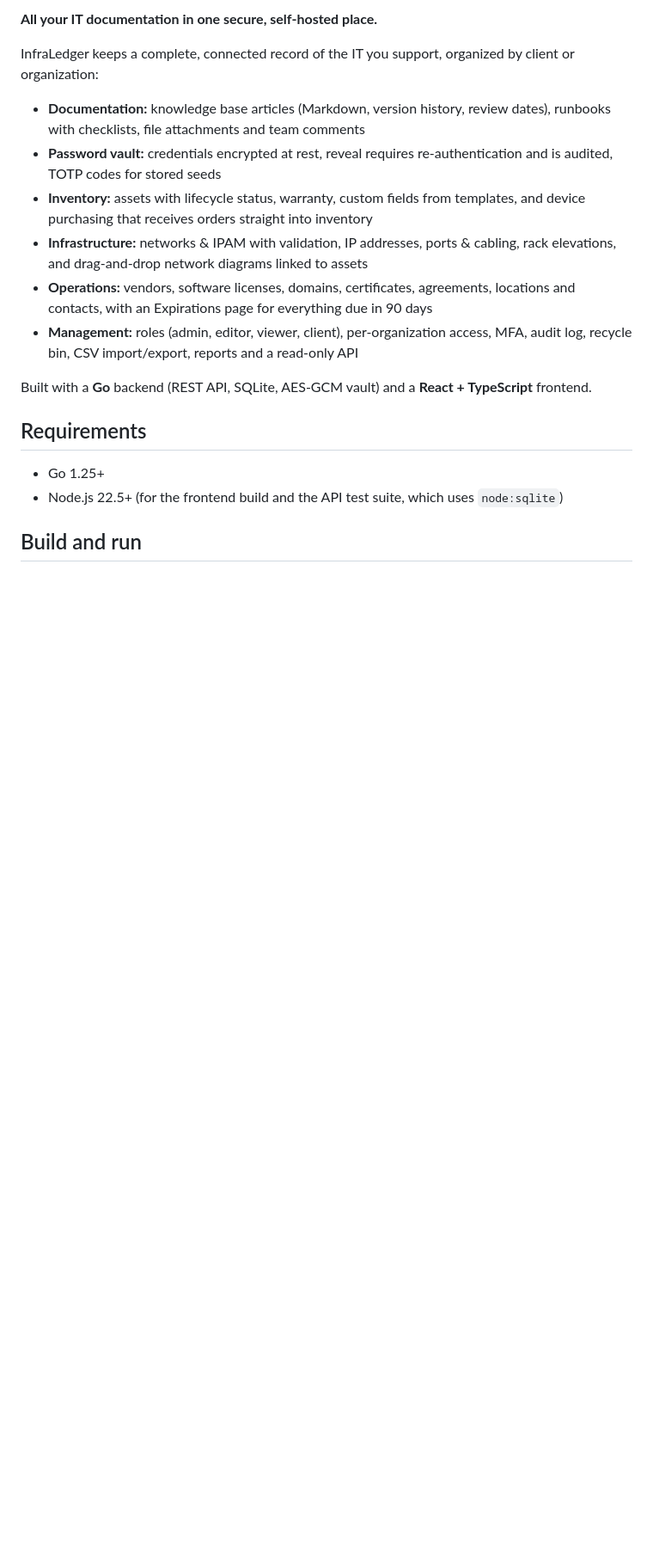
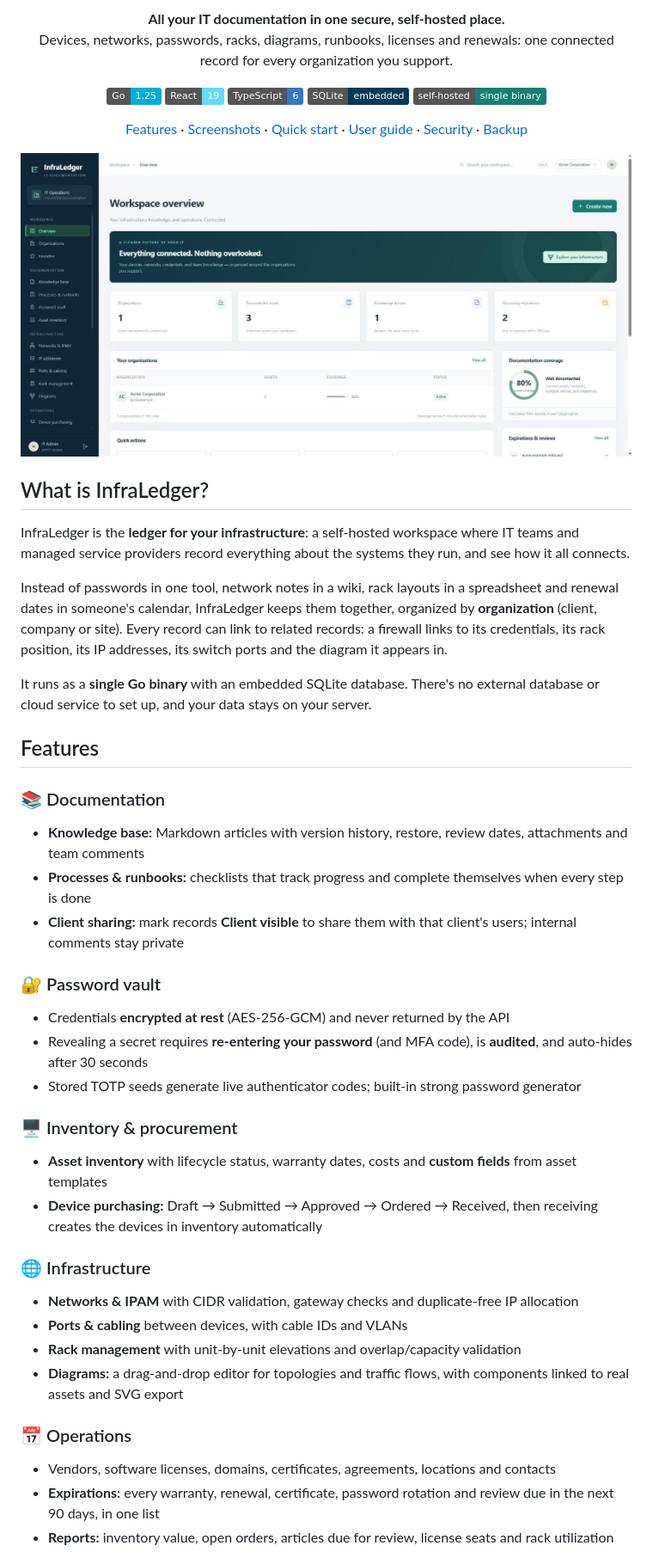
Before and after one commit to yashwanta/InfraLedger, a Markdown page: README.md, the part around one of its changes. Shown at 86% size. Rendered like a GitHub page; pictures changed too: docs/assets/screenshot-overview.jpg (added); badges without logos; blank space fills up the shorter version.

```diff
--- a/README.md
+++ b/README.md
@@ -2,20 +7,60 @@
 
-**All your IT documentation in one secure, self-hosted place.**
+<p align="center">
+  <strong>All your IT documentation in one secure, self-hosted place.</strong><br>
+  Devices, networks, passwords, racks, diagrams, runbooks, licenses and renewals: one connected record for every organization you support.
+</p>
 
-InfraLedger keeps a complete, connected record of the IT you support, organized by client or organization:
+<p align="center">
+  <img alt="Go" src="https://img.shields.io/badge/Go-1.25-00ADD8?logo=go&logoColor=white">
+  <img alt="React" src="https://img.shields.io/badge/React-19-61DAFB?logo=react&logoColor=black">
+  <img alt="TypeScript" src="https://img.shields.io/badge/TypeScript-6-3178C6?logo=typescript&logoColor=white">
+  <img alt="SQLite" src="https://img.shields.io/badge/SQLite-embedded-003B57?logo=sqlite&logoColor=white">
+  <img alt="Self-hosted" src="https://img.shields.io/badge/self--hosted-single%20binary-167f71">
+</p>
 
-- **Documentation:** knowledge base articles (Markdown, version history, review dates), runbooks with checklists, file attachments and team comments
-- **Password vault:** credentials encrypted at rest, reveal requires re-authentication and is audited, TOTP codes for stored seeds
-- **Inventory:** assets with lifecycle status, warranty, custom fields from templates, and device purchasing that receives orders straight into inventory
-- **Infrastructure:** networks & IPAM with validation, IP addresses, ports & cabling, rack elevations, and drag-and-drop network diagrams linked to assets
-- **Operations:** vendors, software licenses, domains, certificates, agreements, locations and contacts, with an Expirations page for everything due in 90 days
-- **Management:** roles (admin, editor, viewer, client), per-organization access, MFA, audit log, recycle bin, CSV import/export, reports and a read-only API
+<p align="center">
+  <a href="#features">Features</a> ·
+  <a href="#screenshots">Screenshots</a> ·
+  <a href="#quick-start">Quick start</a> ·
+  <a href="#user-guide">User guide</a> ·
+  <a href="#security">Security</a> ·
+  <a href="#backup-and-recovery">Backup</a>
+</p>
 
-Built with a **Go** backend (REST API, SQLite, AES-GCM vault) and a **React + TypeScript** frontend.
+![InfraLedger workspace overview](docs/assets/screenshot-overview.jpg)
 
-## Requirements
+## What is InfraLedger?
 
-- Go 1.25+
-- Node.js 22.5+ (for the frontend build and the API test suite, which uses `node:sqlite`)
+InfraLedger is the **ledger for your infrastructure**: a self-hosted workspace where IT teams and managed service providers record everything about the systems they run, and see how it all connects.
 
-## Build and run
+Instead of passwords in one tool, network notes in a wiki, rack layouts in a spreadsheet and renewal dates in someone's calendar, InfraLedger keeps them together, organized by **organization** (client, company or site). Every record can link to related records: a firewall links to its credentials, its rack position, its IP addresses, its switch ports and the diagram it appears in.
+
+It runs as a **single Go binary** with an embedded SQLite database. There's no external database or cloud service to set up, and your data stays on your server.
+
+## Features
+
+### 📚 Documentation
+- **Knowledge base:** Markdown articles with version history, restore, review dates, attachments and team comments
+- **Processes & runbooks:** checklists that track progress and complete themselves when every step is done
+- **Client sharing:** mark records **Client visible** to share them with that client's users; internal comments stay private
+
+### 🔐 Password vault
+- Credentials **encrypted at rest** (AES-256-GCM) and never returned by the API
+- Revealing a secret requires **re-entering your password** (and MFA code), is **audited**, and auto-hides after 30 seconds
+- Stored TOTP seeds generate live authenticator codes; built-in strong password generator
+
+### 🖥️ Inventory & procurement
+- **Asset inventory** with lifecycle status, warranty dates, costs and **custom fields** from asset templates
+- **Device purchasing:** Draft → Submitted → Approved → Ordered → Received, then receiving creates the devices in inventory automatically
+
+### 🌐 Infrastructure
+- **Networks & IPAM** with CIDR validation, gateway checks and duplicate-free IP allocation
+- **Ports & cabling** between devices, with cable IDs and VLANs
+- **Rack management** with unit-by-unit elevations and overlap/capacity validation
+- **Diagrams:** a drag-and-drop editor for topologies and traffic flows, with components linked to real assets and SVG export
+
+### 📅 Operations
+- Vendors, software licenses, domains, certificates, agreements, locations and contacts
+- **Expirations:** every warranty, renewal, certificate, password rotation and review due in the next 90 days, in one list
+- **Reports:** inventory value, open orders, articles due for review, license seats and rack utilization
+
```
Also changed, not shown: other parts of README.md (+71 -14 lines), docs/assets/screenshot-diagrams.jpg (added), docs/assets/screenshot-user-guide.jpg (added), docs/assets/screenshot-vault.jpg (added), 3 other files.
